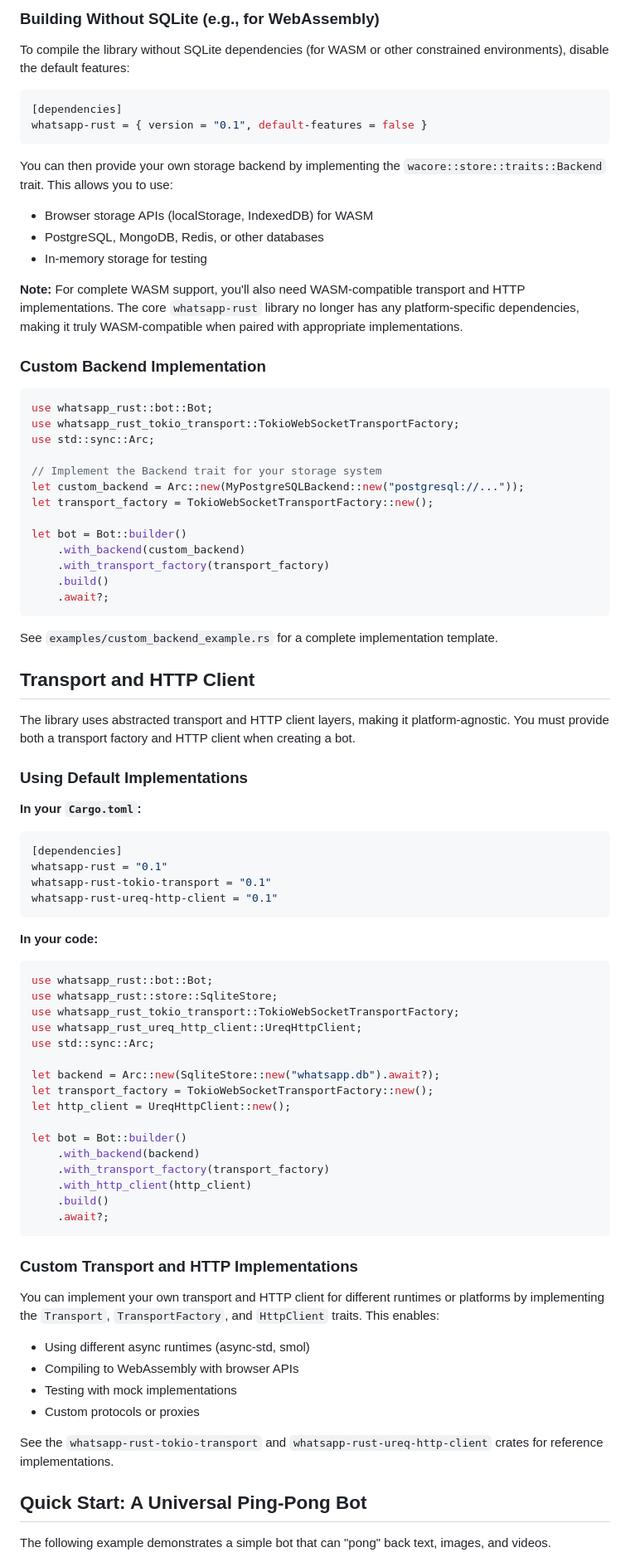
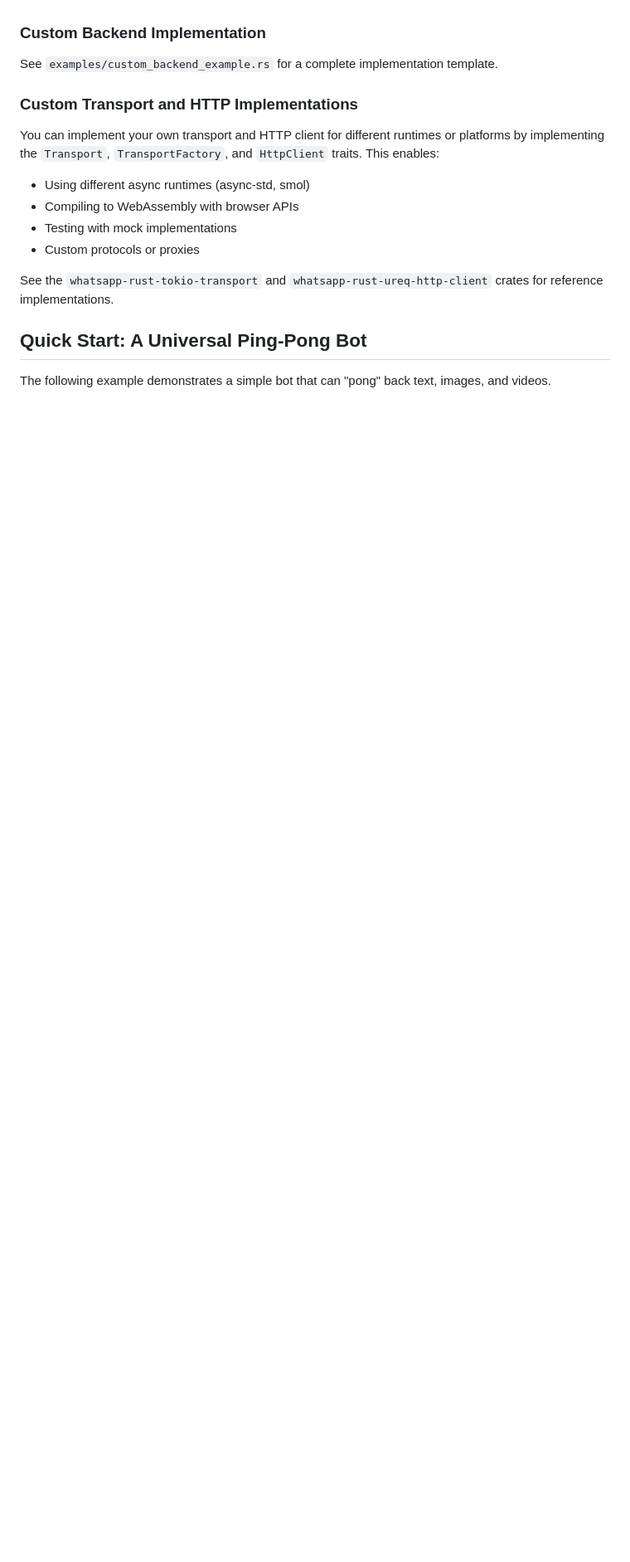
Before and after one commit to jlucaso1/whatsapp-rust, a Markdown page: README.md, the part around one of its changes. Shown at 83% size. GitHub-like rendering; blank space fills up the shorter version.

````diff
--- a/README.md
+++ b/README.md
@@ -79,72 +12,7 @@ let bot = Bot::builder()
-### Building Without SQLite (e.g., for WebAssembly)
-
-To compile the library without SQLite dependencies (for WASM or other constrained environments), disable the default features:
-
-```toml
-[dependencies]
-whatsapp-rust = { version = "0.1", default-features = false }
-```
-
-You can then provide your own storage backend by implementing the `wacore::store::traits::Backend` trait. This allows you to use:
-- Browser storage APIs (localStorage, IndexedDB) for WASM
-- PostgreSQL, MongoDB, Redis, or other databases
-- In-memory storage for testing
-
-**Note:** For complete WASM support, you'll also need WASM-compatible transport and HTTP implementations. The core `whatsapp-rust` library no longer has any platform-specific dependencies, making it truly WASM-compatible when paired with appropriate implementations.
 
 ### Custom Backend Implementation
 
-```rust
-use whatsapp_rust::bot::Bot;
-use whatsapp_rust_tokio_transport::TokioWebSocketTransportFactory;
-use std::sync::Arc;
-
-// Implement the Backend trait for your storage system
-let custom_backend = Arc::new(MyPostgreSQLBackend::new("postgresql://..."));
-let transport_factory = TokioWebSocketTransportFactory::new();
-
-let bot = Bot::builder()
-    .with_backend(custom_backend)
-    .with_transport_factory(transport_factory)
-    .build()
-    .await?;
-```
-
 See `examples/custom_backend_example.rs` for a complete implementation template.
-
-## Transport and HTTP Client
-
-The library uses abstracted transport and HTTP client layers, making it platform-agnostic. You must provide both a transport factory and HTTP client when creating a bot.
-
-### Using Default Implementations
-
-**In your `Cargo.toml`:**
-```toml
-[dependencies]
-whatsapp-rust = "0.1"
-whatsapp-rust-tokio-transport = "0.1"
-whatsapp-rust-ureq-http-client = "0.1"
-```
-
-**In your code:**
-```rust
-use whatsapp_rust::bot::Bot;
-use whatsapp_rust::store::SqliteStore;
-use whatsapp_rust_tokio_transport::TokioWebSocketTransportFactory;
-use whatsapp_rust_ureq_http_client::UreqHttpClient;
-use std::sync::Arc;
-
-let backend = Arc::new(SqliteStore::new("whatsapp.db").await?);
-let transport_factory = TokioWebSocketTransportFactory::new();
-let http_client = UreqHttpClient::new();
-
-let bot = Bot::builder()
-    .with_backend(backend)
-    .with_transport_factory(transport_factory)
-    .with_http_client(http_client)
-    .build()
-    .await?;
-```
 
 ### Custom Transport and HTTP Implementations
 
````
Also changed, not shown: other parts of README.md (+3 -76 lines).
